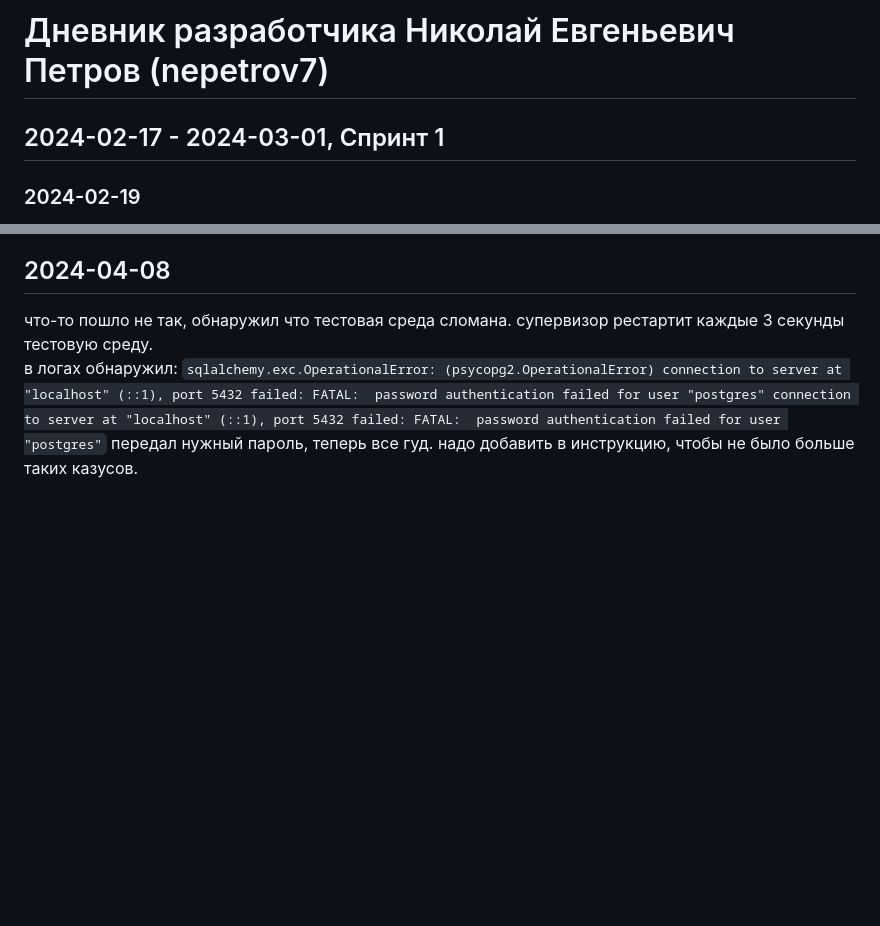
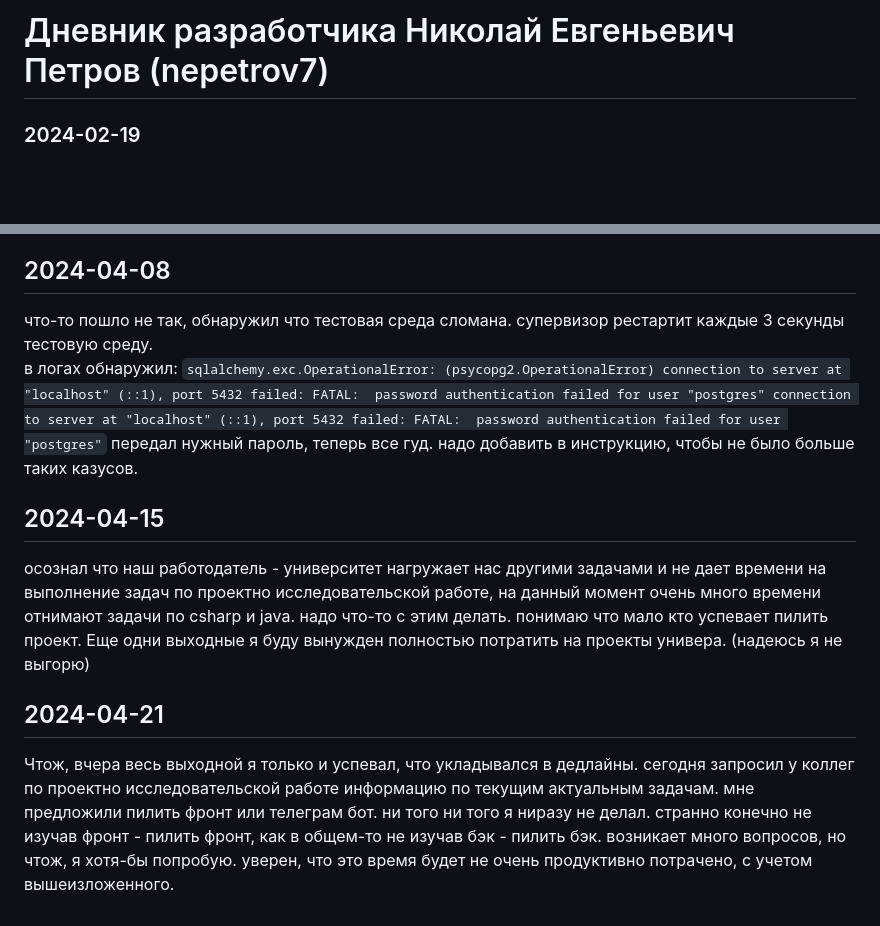
Before and after one commit to grspectre/application-accounting-system, a Markdown page: development_notebooks/petrov_notebook.md, 2 parts joined by grey strips. Rendered like a GitHub page; blank space fills up the shorter version.

Commit message:
new history added

```diff
--- a/development_notebooks/petrov_notebook.md
+++ b/development_notebooks/petrov_notebook.md
@@ -1,6 +1,4 @@
 # Дневник разработчика Николай Евгеньевич Петров (nepetrov7)
-
-## 2024-02-17 - 2024-03-01, Спринт 1
 
 ### 2024-02-19
 
@@ -52,3 +50,9 @@
 в логах обнаружил: `sqlalchemy.exc.OperationalError: (psycopg2.OperationalError) connection to server at "localhost" (::1), port 5432 failed: FATAL:  password authentication failed for user "postgres" connection to server at "localhost" (::1), port 5432 failed: FATAL:  password authentication failed for user "postgres"`
 передал нужный пароль, теперь все гуд.
 надо добавить в инструкцию, чтобы не было больше таких казусов.
+
+## 2024-04-15
+осознал что наш работодатель - университет нагружает нас другими задачами и не дает времени на выполнение задач по проектно исследовательской работе, на данный момент очень много времени отнимают задачи по csharp и java. надо что-то с этим делать. понимаю что мало кто успевает пилить проект. Еще одни выходные я буду вынужден полностью потратить на проекты универа. (надеюсь я не выгорю)
+
+## 2024-04-21
+Чтож, вчера весь выходной я только и успевал, что укладывался в дедлайны. сегодня запросил у коллег по проектно исследовательской работе информацию по текущим актуальным задачам. мне предложили пилить фронт или телеграм бот. ни того ни того я ниразу не делал. странно конечно не изучав фронт - пилить фронт, как в общем-то не изучав бэк - пилить бэк. возникает много вопросов, но чтож, я хотя-бы попробую. уверен, что это время будет не очень продуктивно потрачено, с учетом вышеизложенного.
```
